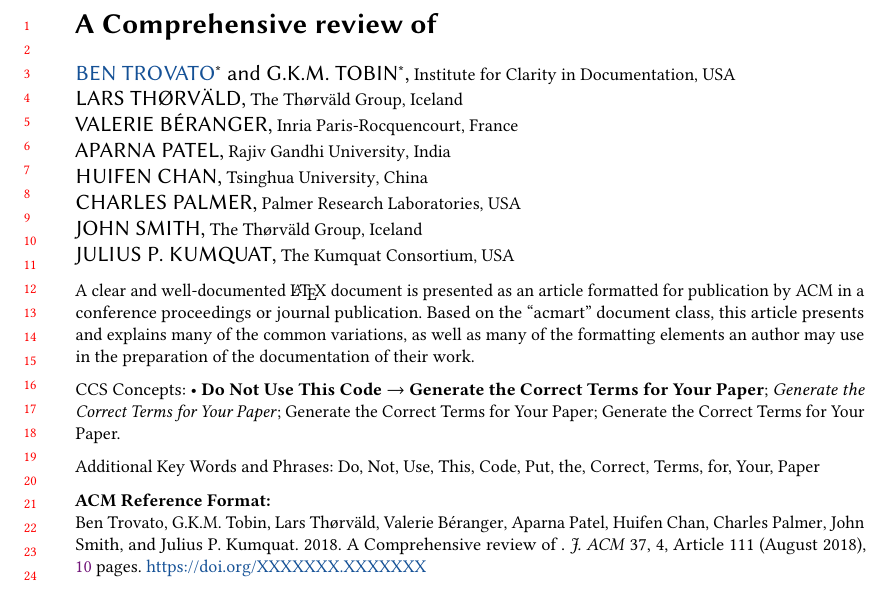
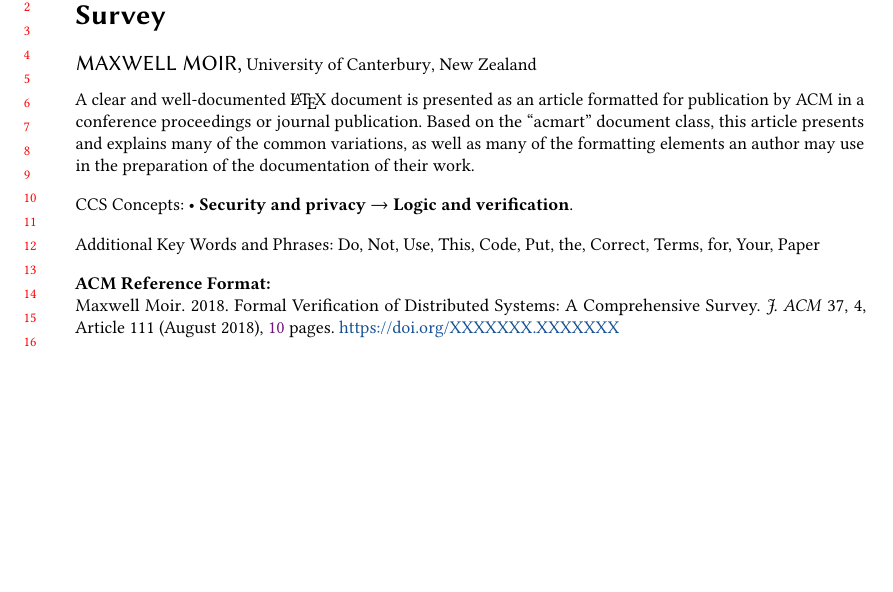
Before and after one commit to max-moir/Uni, a LaTeX paper (C469/survey/latex/sample-acmsmall-submission.tex): part of page 1 of 10, cut at the place of the change, the shorter picture padded with empty space. Compiled offline with pdfLaTeX.

Commit message:
Added ACM template

```diff
--- a/C469/survey/latex/sample-acmsmall-submission.tex
+++ b/C469/survey/latex/sample-acmsmall-submission.tex
@@ -109,7 +109,7 @@
 %%
 %% The "title" command has an optional parameter,
 %% allowing the author to define a "short title" to be used in page headers.
-\title{A Comprehensive review of }
+\title{Formal Verification of Distributed Systems: A Comprehensive Survey}
 
 %%
 %% The "author" command and its associated commands are used to define
@@ -124,8 +120,2 @@
-\author{G.K.M. Tobin}
-\authornotemark[1]
-\email{webmaster@marysville-ohio.com}
+\author{Maxwell Moir}
 \affiliation{%
-  \institution{Institute for Clarity in Documentation}
-  \city{Dublin}
-  \state{Ohio}
-  \country{USA}
@@ -148,6 +121,0 @@
-\author{Aparna Patel}
-\affiliation{%
- \institution{Rajiv Gandhi University}
- \city{Doimukh}
- \state{Arunachal Pradesh}
- \country{India}}
@@ -160,8 +121,0 @@
-  \country{China}}
-
-\author{Charles Palmer}
-\affiliation{%
-  \institution{Palmer Research Laboratories}
-  \city{San Antonio}
-  \state{Texas}
-  \country{USA}}
@@ -172,14 +122,8 @@
-  \institution{The Th{\o}rv{\"a}ld Group}
-  \city{Hekla}
-  \country{Iceland}}
+  \institution{University of Canterbury}
+  \city{Christchurch}
+  \country{New Zealand}}
 \email{jsmith@affiliation.org}
 
-\author{Julius P. Kumquat}
-\affiliation{%
-  \institution{The Kumquat Consortium}
-  \city{New York}
-  \country{USA}}
-\email{jpkumquat@consortium.net}
 
 %%
 %% By default, the full list of authors will be used in the page
@@ -207,33 +151,16 @@
 %%
 \begin{CCSXML}
 <ccs2012>
- <concept>
-  <concept_id>00000000.0000000.0000000</concept_id>
-  <concept_desc>Do Not Use This Code, Generate the Correct Terms for Your Paper</concept_desc>
-  <concept_significance>500</concept_significance>
- </concept>
- <concept>
-  <concept_id>00000000.00000000.00000000</concept_id>
-  <concept_desc>Do Not Use This Code, Generate the Correct Terms for Your Paper</concept_desc>
-  <concept_significance>300</concept_significance>
- </concept>
- <concept>
-  <concept_id>00000000.00000000.00000000</concept_id>
-  <concept_desc>Do Not Use This Code, Generate the Correct Terms for Your Paper</concept_desc>
-  <concept_significance>100</concept_significance>
- </concept>
- <concept>
-  <concept_id>00000000.00000000.00000000</concept_id>
-  <concept_desc>Do Not Use This Code, Generate the Correct Terms for Your Paper</concept_desc>
-  <concept_significance>100</concept_significance>
- </concept>
+<concept>
+<concept_id>10002978.10002986.10002990</concept_id>
+<concept_desc>Security and privacy~Logic and verification</concept_desc>
+<concept_significance>500</concept_significance>
+</concept>
 </ccs2012>
 \end{CCSXML}
 
-\ccsdesc[500]{Do Not Use This Code~Generate the Correct Terms for Your Paper}
-\ccsdesc[300]{Do Not Use This Code~Generate the Correct Terms for Your Paper}
-\ccsdesc{Do Not Use This Code~Generate the Correct Terms for Your Paper}
-\ccsdesc[100]{Do Not Use This Code~Generate the Correct Terms for Your Paper}
+\ccsdesc[500]{Security and privacy~Logic and verification}
+
 
 %%
 %% Keywords. The author(s) should pick words that accurately describe
```
Also changed, not shown: C469/survey/latex/sample-acmsmall-submission.pdf, C469/survey/latex/sample-acmsmall-submission.tex (30 more changed lines), 5 other files.
